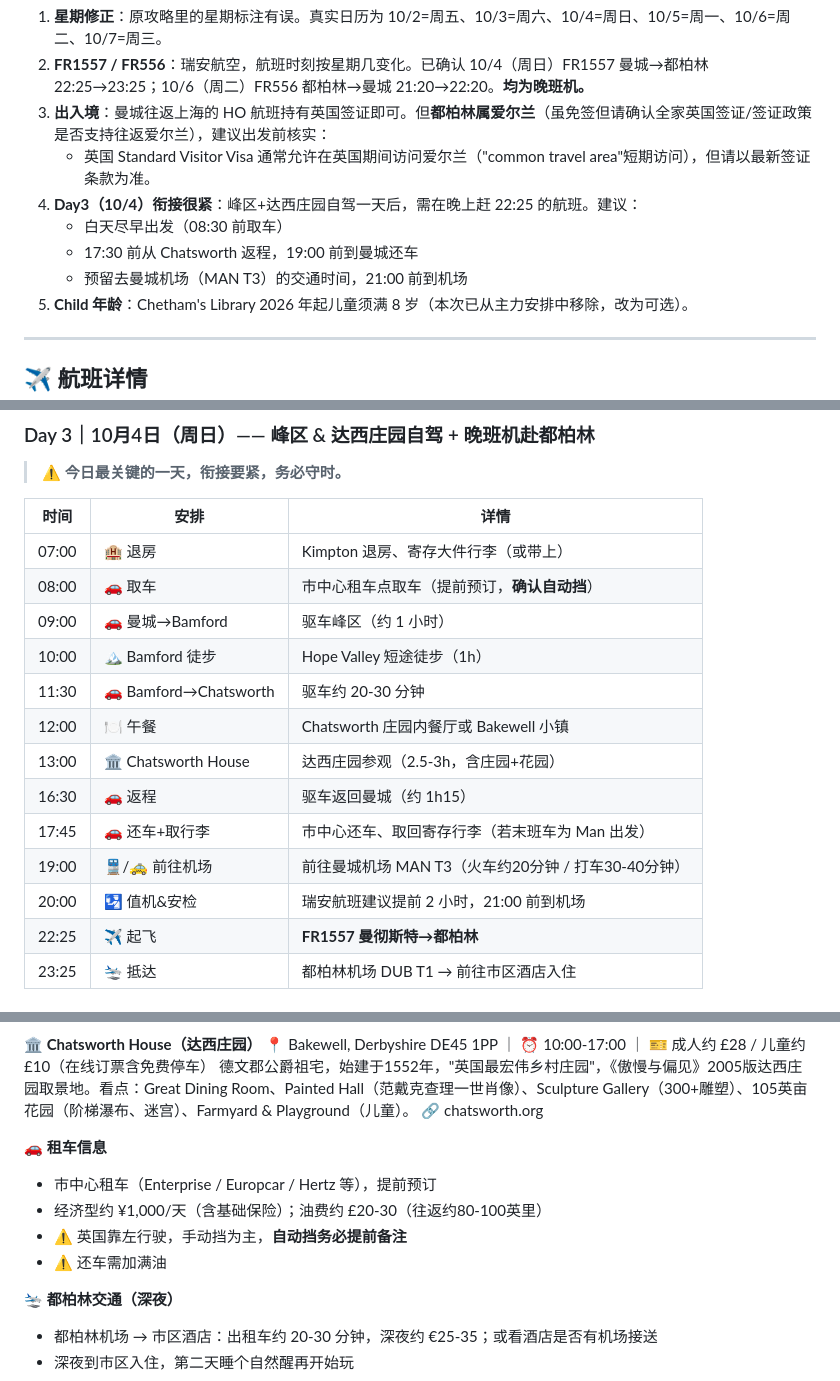
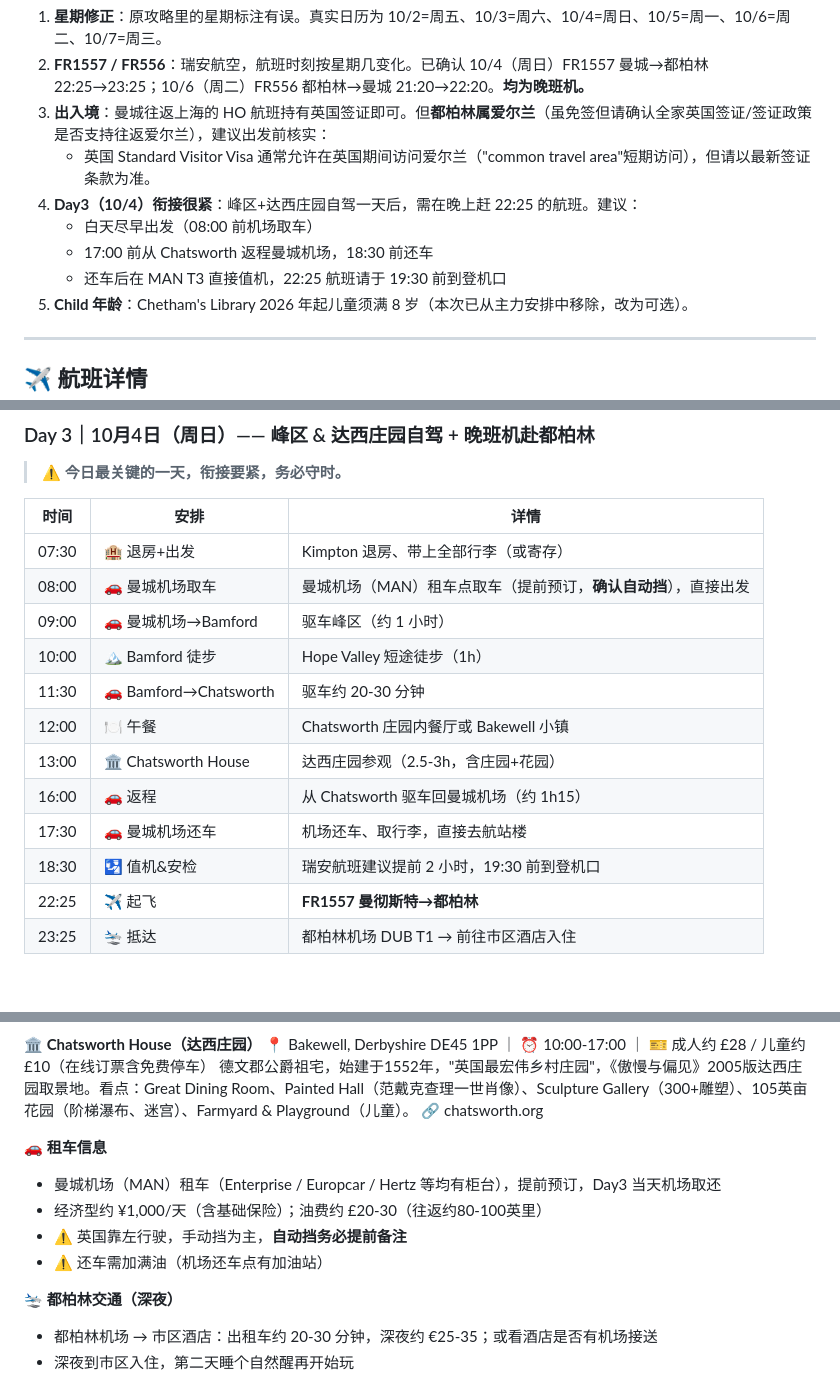
Before and after one commit to Sheldonshen1982/manchester-travel-guide, a Markdown page: manchester_dublin_travel_guide.md, 3 parts joined by grey strips. Drawn GitHub-style.

Commit message:
Day3: pick up and return rental car at Manchester Airport

```diff
--- a/manchester_dublin_travel_guide.md
+++ b/manchester_dublin_travel_guide.md
@@ -37,9 +37,9 @@
 3. **出入境**：曼城往返上海的 HO 航班持有英国签证即可。但**都柏林属爱尔兰**（虽免签但请确认全家英国签证/签证政策是否支持往返爱尔兰），建议出发前核实：
    - 英国 Standard Visitor Visa 通常允许在英国期间访问爱尔兰（"common travel area"短期访问），但请以最新签证条款为准。
 4. **Day3（10/4）衔接很紧**：峰区+达西庄园自驾一天后，需在晚上赶 22:25 的航班。建议：
-   - 白天尽早出发（08:30 前取车）
-   - 17:30 前从 Chatsworth 返程，19:00 前到曼城还车
-   - 预留去曼城机场（MAN T3）的交通时间，21:00 前到机场
+   - 白天尽早出发（08:00 前机场取车）
+   - 17:00 前从 Chatsworth 返程曼城机场，18:30 前还车
+   - 还车后在 MAN T3 直接值机，22:25 航班请于 19:30 前到登机口
 5. **Child 年龄**：Chetham's Library 2026 年起儿童须满 8 岁（本次已从主力安排中移除，改为可选）。
 
 ---
@@ -159,17 +159,16 @@
 
 | 时间 | 安排 | 详情 |
 |------|------|------|
-| 07:00 | 🏨 退房 | Kimpton 退房、寄存大件行李（或带上） |
-| 08:00 | 🚗 取车 | 市中心租车点取车（提前预订，**确认自动挡**） |
-| 09:00 | 🚗 曼城→Bamford | 驱车峰区（约 1 小时） |
+| 07:30 | 🏨 退房+出发 | Kimpton 退房、带上全部行李（或寄存） |
+| 08:00 | 🚗 曼城机场取车 | 曼城机场（MAN）租车点取车（提前预订，**确认自动挡**），直接出发 |
+| 09:00 | 🚗 曼城机场→Bamford | 驱车峰区（约 1 小时） |
 | 10:00 | 🏔️ Bamford 徒步 | Hope Valley 短途徒步（1h） |
 | 11:30 | 🚗 Bamford→Chatsworth | 驱车约 20-30 分钟 |
 | 12:00 | 🍽️ 午餐 | Chatsworth 庄园内餐厅或 Bakewell 小镇 |
 | 13:00 | 🏛️ Chatsworth House | 达西庄园参观（2.5-3h，含庄园+花园） |
-| 16:30 | 🚗 返程 | 驱车返回曼城（约 1h15） |
-| 17:45 | 🚗 还车+取行李 | 市中心还车、取回寄存行李（若末班车为 Man 出发） |
-| 19:00 | 🚆/🚕 前往机场 | 前往曼城机场 MAN T3（火车约20分钟 / 打车30-40分钟） |
-| 20:00 | 🛂 值机&安检 | 瑞安航班建议提前 2 小时，21:00 前到机场 |
+| 16:00 | 🚗 返程 | 从 Chatsworth 驱车回曼城机场（约 1h15） |
+| 17:30 | 🚗 曼城机场还车 | 机场还车、取行李，直接去航站楼 |
+| 18:30 | 🛂 值机&安检 | 瑞安航班建议提前 2 小时，19:30 前到登机口 |
 | 22:25 | ✈️ 起飞 | **FR1557 曼彻斯特→都柏林** |
 | 23:25 | 🛬 抵达 | 都柏林机场 DUB T1 → 前往市区酒店入住 |
 
@@ -185,10 +184,10 @@
 🔗 chatsworth.org
 
 **🚗 租车信息**
-- 市中心租车（Enterprise / Europcar / Hertz 等），提前预订
+- 曼城机场（MAN）租车（Enterprise / Europcar / Hertz 等均有柜台），提前预订，Day3 当天机场取还
 - 经济型约 ¥1,000/天（含基础保险）；油费约 £20-30（往返约80-100英里）
 - ⚠️ 英国靠左行驶，手动挡为主，**自动挡务必提前备注**
-- ⚠️ 还车需加满油
+- ⚠️ 还车需加满油（机场还车点有加油站）
 
 **🛬 都柏林交通（深夜）**
 - 都柏林机场 → 市区酒店：出租车约 20-30 分钟，深夜约 €25-35；或看酒店是否有机场接送
```
Also changed, not shown: other parts of manchester_dublin_travel_guide.md (+5 -5 lines).
